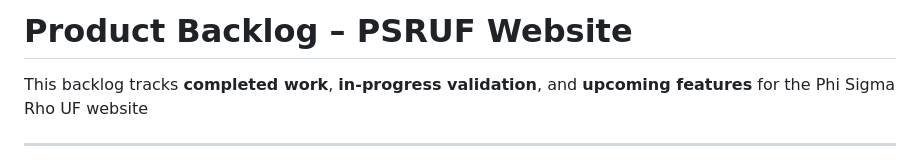
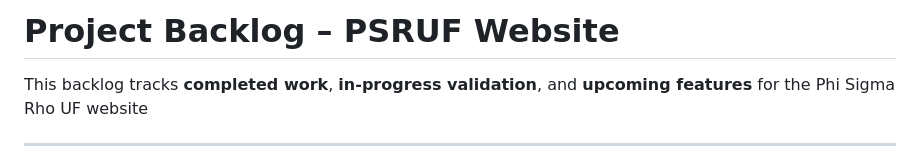
Before and after one commit to psruf-webmaster/PSRUF-Website-2025, a Markdown page: README.md, the part around the change. Rendered like a GitHub page.

Commit message:
Fix project title from 'Product' to 'Project'

```diff
--- a/README.md
+++ b/README.md
@@ -1,4 +1,4 @@
-# Product Backlog – PSRUF Website
+# Project Backlog – PSRUF Website
 
 This backlog tracks **completed work**, **in-progress validation**, and **upcoming features** for the Phi Sigma Rho UF website
 
```
